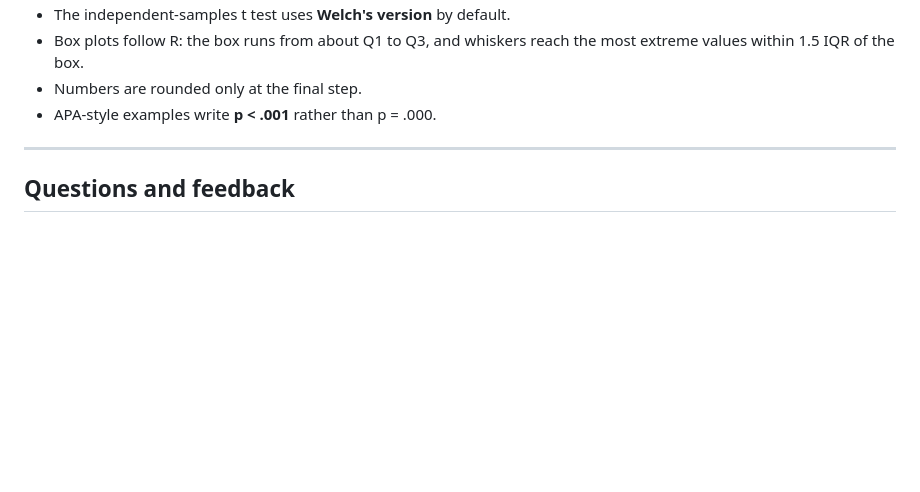
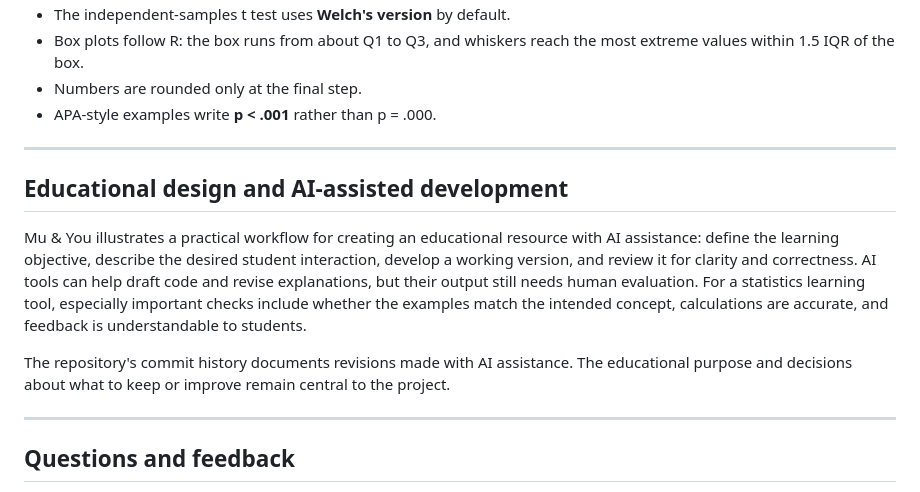
Before and after one commit to thri-d/mu-and-you, a Markdown page: README.md, the part around the change. Rendered like a GitHub page; blank space fills up the shorter version.

Commit message:
Document educational design and AI-assisted development workflow

```diff
--- a/README.md
+++ b/README.md
@@ -84,6 +84,14 @@ Statistics textbooks sometimes make different choices. Mu & You uses these throu
 
 ---
 
+## Educational design and AI-assisted development
+
+Mu & You illustrates a practical workflow for creating an educational resource with AI assistance: define the learning objective, describe the desired student interaction, develop a working version, and review it for clarity and correctness. AI tools can help draft code and revise explanations, but their output still needs human evaluation. For a statistics learning tool, especially important checks include whether the examples match the intended concept, calculations are accurate, and feedback is understandable to students.
+
+The repository's commit history documents revisions made with AI assistance. The educational purpose and decisions about what to keep or improve remain central to the project.
+
+---
+
 ## Questions and feedback
 
 Spotted a typo, a confusing explanation, or something that does not work on your device? Let your TA know. Please mention the chapter number and what you were doing when it happened.
```
